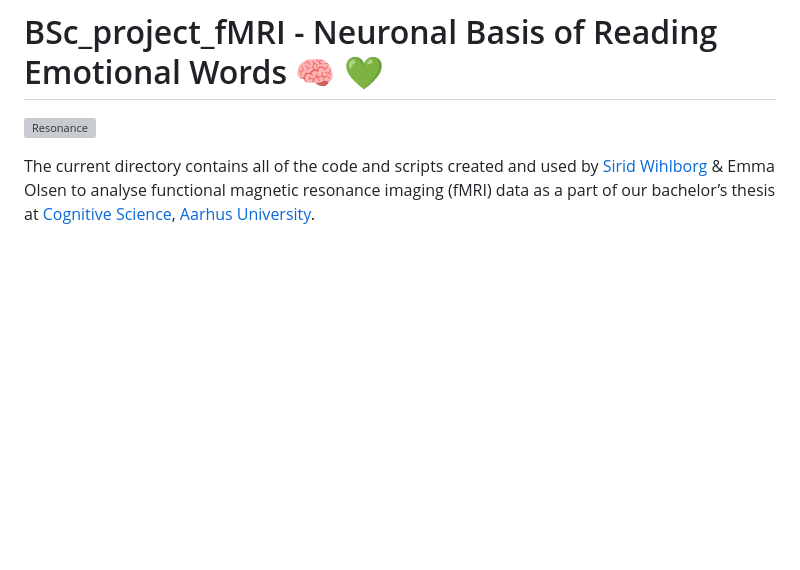
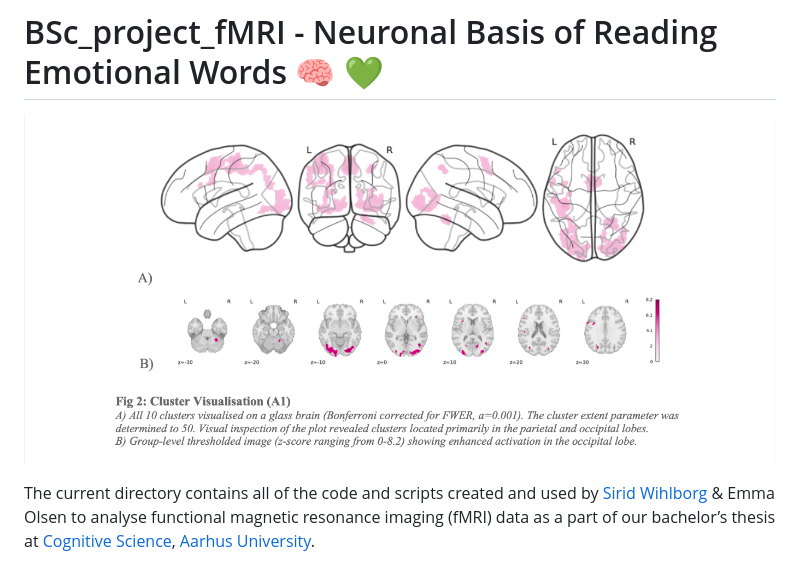
Before and after one commit to emmarisgaardolsen/BSc_project_fMRI, a Markdown page: README.md, the part around the change. Drawn GitHub-style; blank space fills up the shorter version; grey boxes are pictures that could not be loaded.

```diff
--- a/README.md
+++ b/README.md
@@ -1,6 +1,6 @@
 # BSc_project_fMRI - Neuronal Basis of Reading Emotional Words 🧠 💚
 
-![Resonance](fig/header.png)
+![Resonance](header.png)
 
 The current directory contains all of the code and scripts created and used by [Sirid Wihlborg](https://github.com/siridw) & Emma Olsen to analyse functional magnetic resonance imaging (fMRI) data as a part of our bachelor’s thesis at [Cognitive Science](https://bachelor.au.dk/en/cognitivescience), [Aarhus University](https://cc.au.dk/).
 
```
